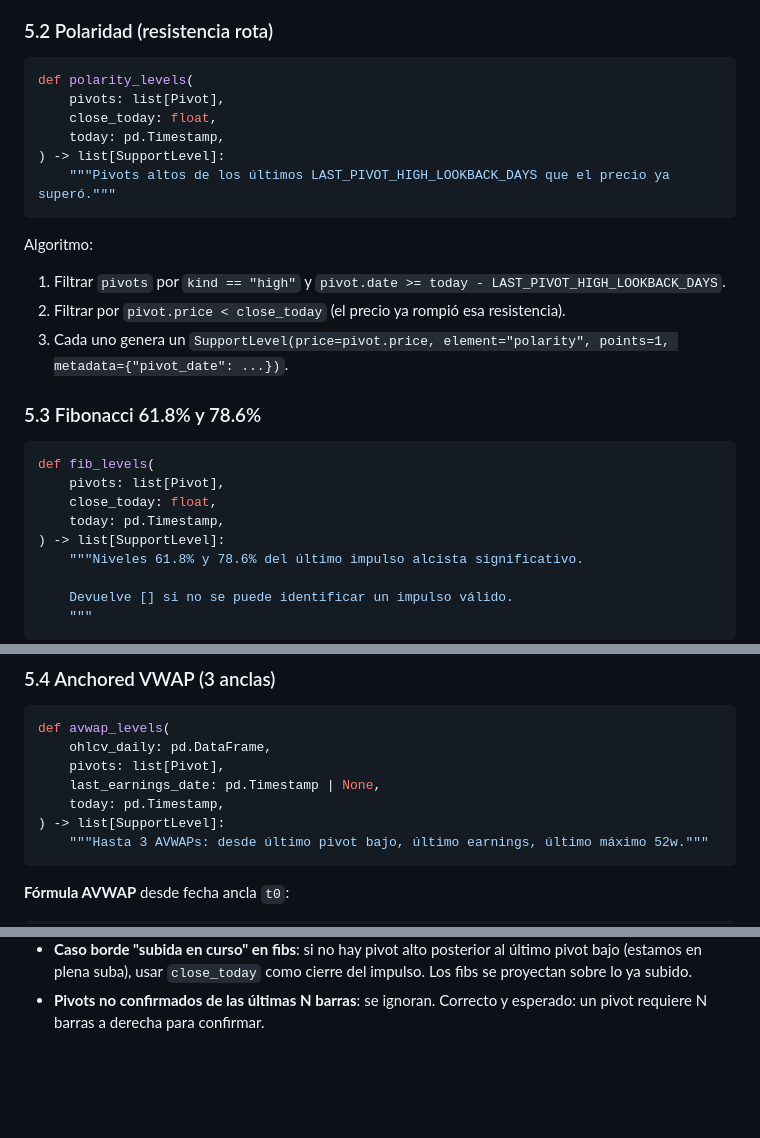
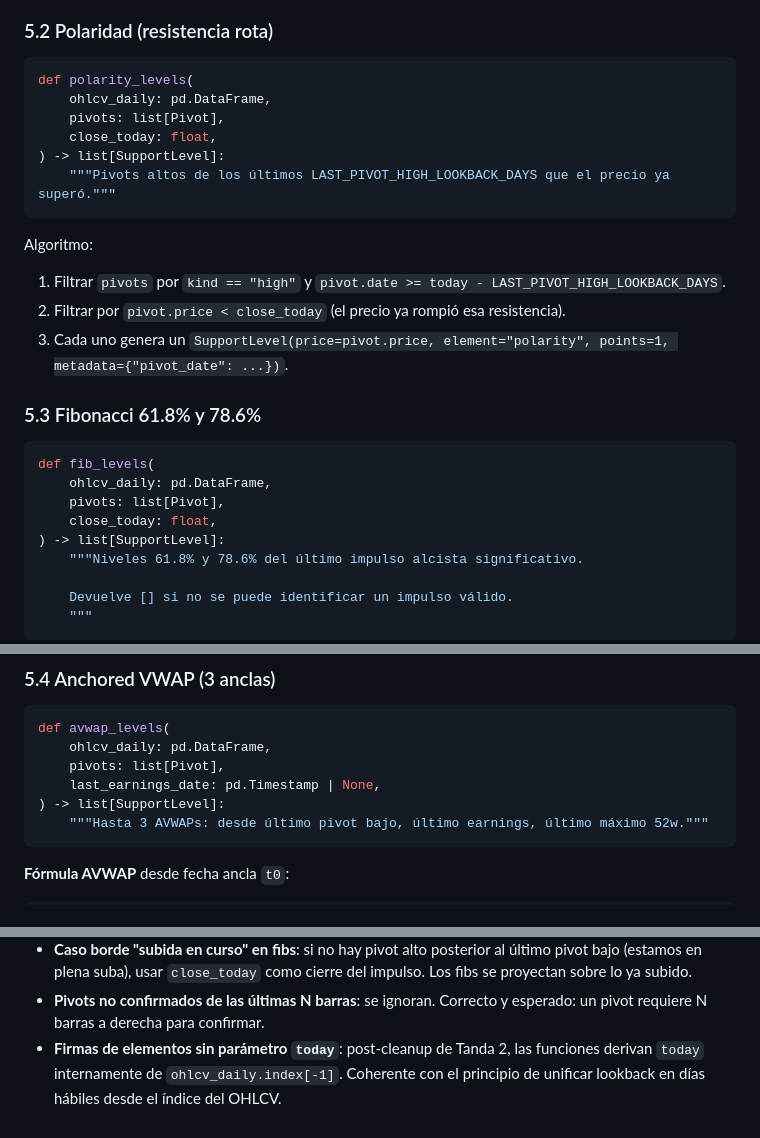
Before and after one commit to goloop-ar/puts-screener, a Markdown page: specs/03_support_detection_scoring.md, 3 parts joined by grey strips. Drawn GitHub-style; blank space fills up the shorter version.

Commit message:
docs: sync spec 03 signatures with implementation

````diff
--- a/specs/03_support_detection_scoring.md
+++ b/specs/03_support_detection_scoring.md
@@ -137,9 +137,9 @@ def sma_200_levels(ohlcv_daily: pd.DataFrame, ohlcv_weekly: pd.DataFrame) -> lis
 
 ```python
 def polarity_levels(
+    ohlcv_daily: pd.DataFrame,
     pivots: list[Pivot],
     close_today: float,
-    today: pd.Timestamp,
 ) -> list[SupportLevel]:
     """Pivots altos de los últimos LAST_PIVOT_HIGH_LOOKBACK_DAYS que el precio ya superó."""
 ```
@@ -156,9 +156,9 @@ Algoritmo:
 
 ```python
 def fib_levels(
+    ohlcv_daily: pd.DataFrame,
     pivots: list[Pivot],
     close_today: float,
-    today: pd.Timestamp,
 ) -> list[SupportLevel]:
     """Niveles 61.8% y 78.6% del último impulso alcista significativo.
 
@@ -190,7 +190,6 @@ def avwap_levels(
     ohlcv_daily: pd.DataFrame,
     pivots: list[Pivot],
     last_earnings_date: pd.Timestamp | None,
-    today: pd.Timestamp,
 ) -> list[SupportLevel]:
     """Hasta 3 AVWAPs: desde último pivot bajo, último earnings, último máximo 52w."""
 ```
@@ -641,3 +640,4 @@ tests/supports/
 - **Persistir todas las zonas (válidas y rechazadas)**: misma política del Paso 1 con candidatos. Permite backtesting del proceso de selección.
 - **Caso borde "subida en curso" en fibs**: si no hay pivot alto posterior al último pivot bajo (estamos en plena suba), usar `close_today` como cierre del impulso. Los fibs se proyectan sobre lo ya subido.
 - **Pivots no confirmados de las últimas N barras**: se ignoran. Correcto y esperado: un pivot requiere N barras a derecha para confirmar.
+- **Firmas de elementos sin parámetro `today`**: post-cleanup de Tanda 2, las funciones derivan `today` internamente de `ohlcv_daily.index[-1]`. Coherente con el principio de unificar lookback en días hábiles desde el índice del OHLCV.
````
